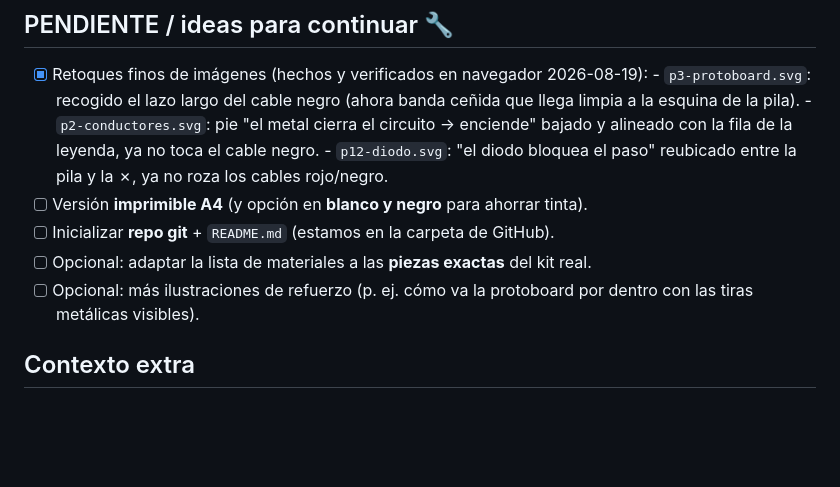
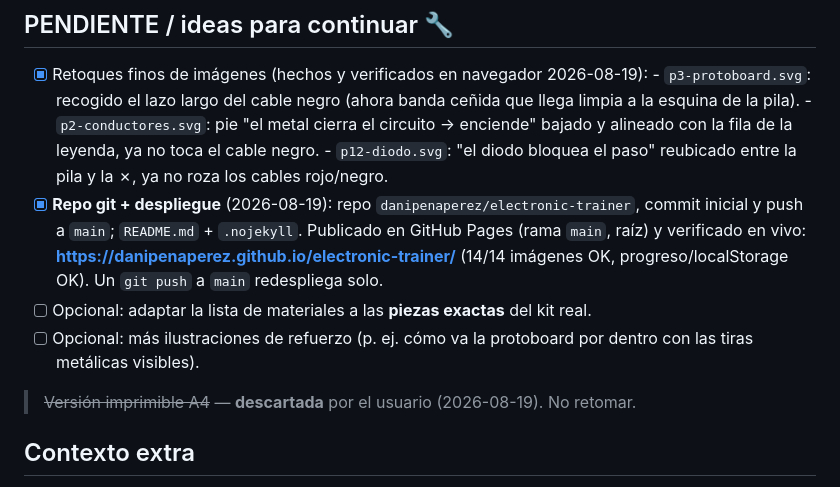
Before and after one commit to danipenaperez/electronic-trainer, a Markdown page: PROGRESO.md, the part around the change. Drawn GitHub-style; blank space fills up the shorter version.

Commit message:
docs: marcar despliegue hecho y descartar versión imprimible
Co-Authored-By: Claude Opus 4.8 <noreply@anthropic.com>

```diff
--- a/PROGRESO.md
+++ b/PROGRESO.md
@@ -90,11 +90,16 @@ python3 -m http.server 8000
         alineado con la fila de la leyenda, ya no toca el cable negro.
       - `p12-diodo.svg`: "el diodo bloquea el paso" reubicado entre la pila y la ✗,
         ya no roza los cables rojo/negro.
-- [ ] Versión **imprimible A4** (y opción en **blanco y negro** para ahorrar tinta).
-- [ ] Inicializar **repo git** + `README.md` (estamos en la carpeta de GitHub).
+- [x] **Repo git + despliegue** (2026-08-19): repo `danipenaperez/electronic-trainer`,
+      commit inicial y push a `main`; `README.md` + `.nojekyll`. Publicado en GitHub
+      Pages (rama `main`, raíz) y verificado en vivo:
+      **https://danipenaperez.github.io/electronic-trainer/** (14/14 imágenes OK,
+      progreso/localStorage OK). Un `git push` a `main` redespliega solo.
 - [ ] Opcional: adaptar la lista de materiales a las **piezas exactas** del kit real.
 - [ ] Opcional: más ilustraciones de refuerzo (p. ej. cómo va la protoboard por dentro
       con las tiras metálicas visibles).
+
+> ~~Versión imprimible A4~~ — **descartada** por el usuario (2026-08-19). No retomar.
 
 ## Contexto extra
 - Nació al buscar un "manual de electrónica para niños" que el usuario recordaba: no
```
